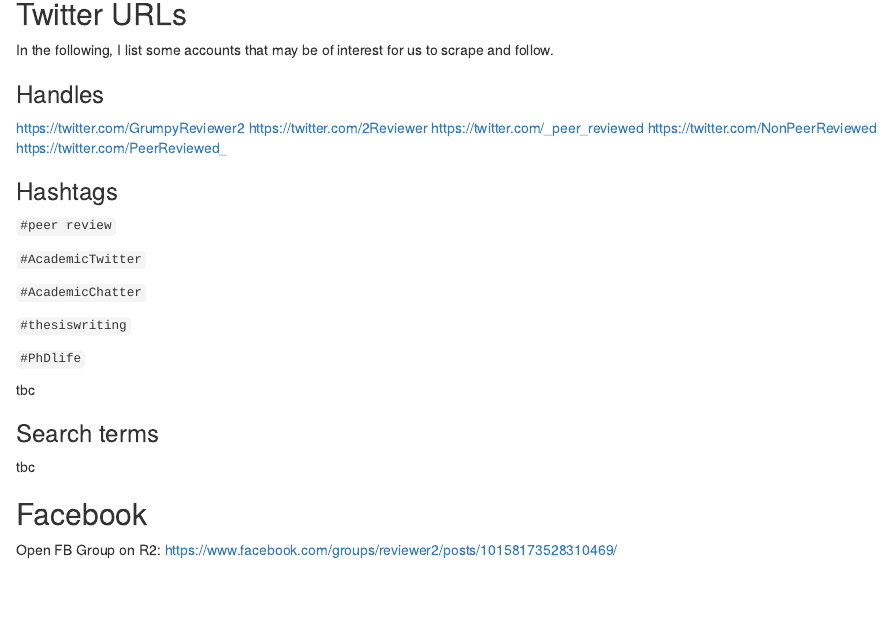
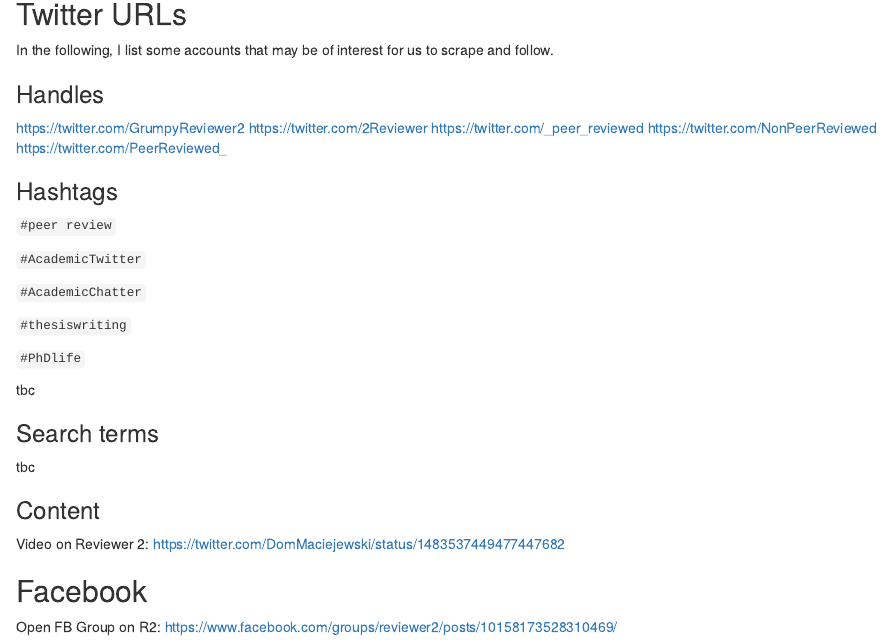
Before and after one commit to isaborucki/prstudy, an R Markdown document (TwitterFB.Rmd): the page in a window 1100 px wide, from 140 px down. Rendered offline with R 4.5, knitr and Pandoc, with nearby package versions.

Commit message:
updated with heading on content from TW
maybe we are also interested in content?

```diff
--- a/TwitterFB.Rmd
+++ b/TwitterFB.Rmd
@@ -41,6 +41,10 @@
 
 tbc
 
+### Content
+
+Video on Reviewer 2: https://twitter.com/DomMaciejewski/status/1483537449477447682
+
 ## Facebook
 
 Open FB Group on R2:
```
